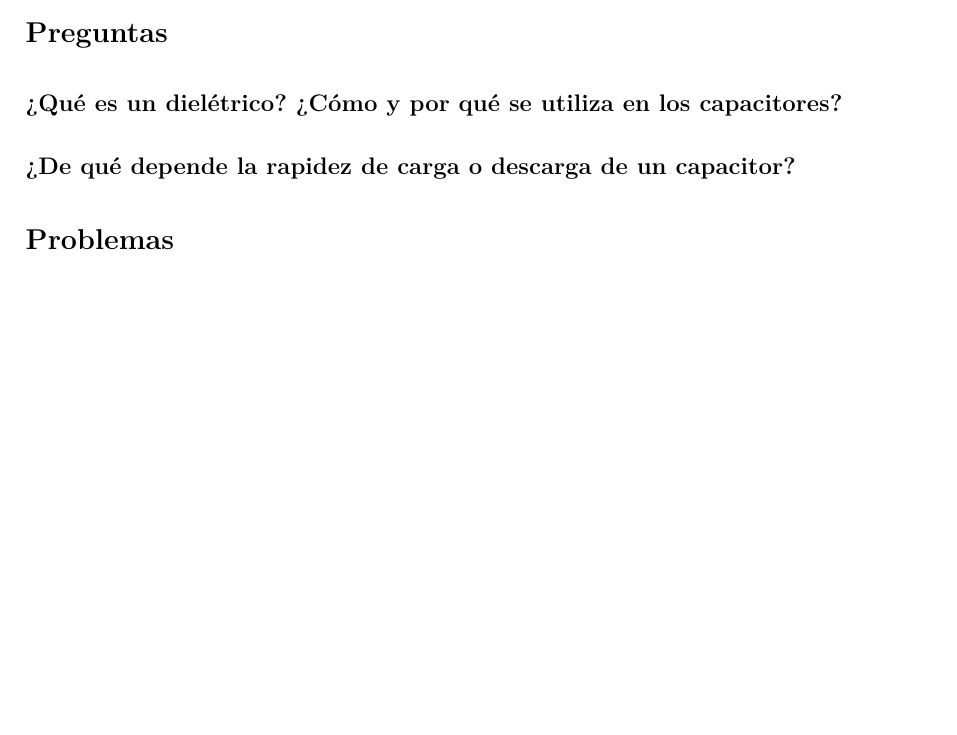
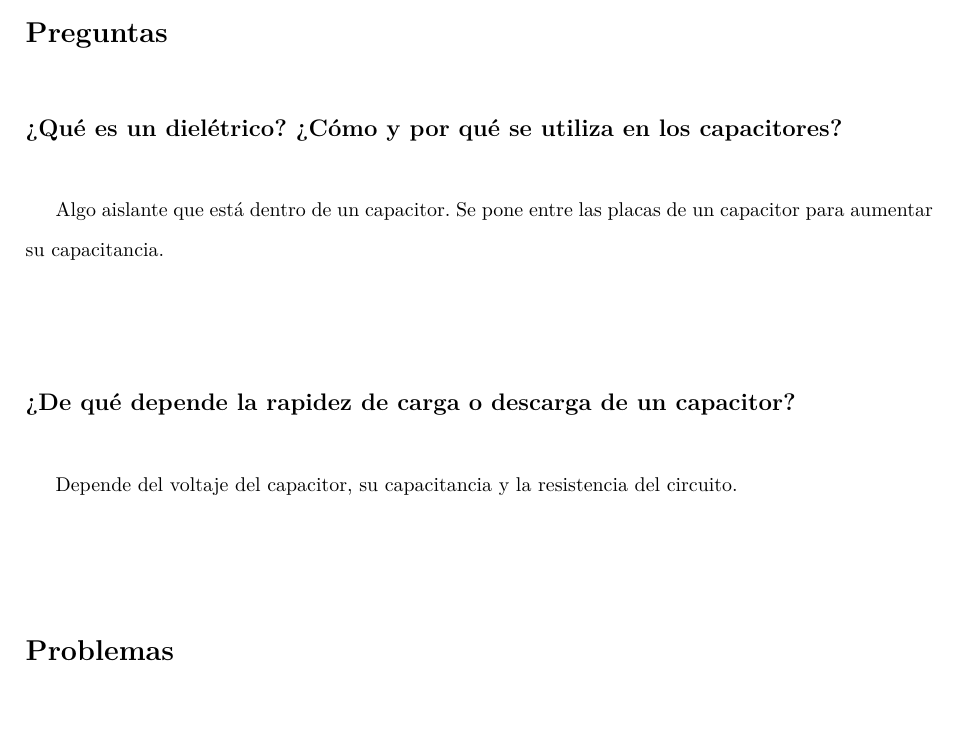
Before and after one commit to otreblan/fisi-2-tarea-3, a LaTeX document (main.tex): part of page 1 of 3, cut so that both start at the same text, the shorter picture padded with empty space. Compiled offline with LuaLaTeX; a missing font is replaced by an installed copy or a similar font.

Commit message:
Preguntas terminadas

```diff
--- a/main.tex
+++ b/main.tex
@@ -96,8 +96,11 @@
 
 \subsection*{¿Qué es un dielétrico?
 ¿Cómo y por qué se utiliza en los capacitores?}%
+Algo aislante que está dentro de un capacitor.
+Se pone entre las placas de un capacitor para aumentar su capacitancia.
 
 \subsection*{¿De qué depende la rapidez de carga o descarga de un capacitor?}%
+Depende del voltaje del capacitor, su capacitancia y la resistencia del circuito.
 
 % }}}
 % Problemas{{{
```
Also changed, not shown: ima/drawing-1.svg.
